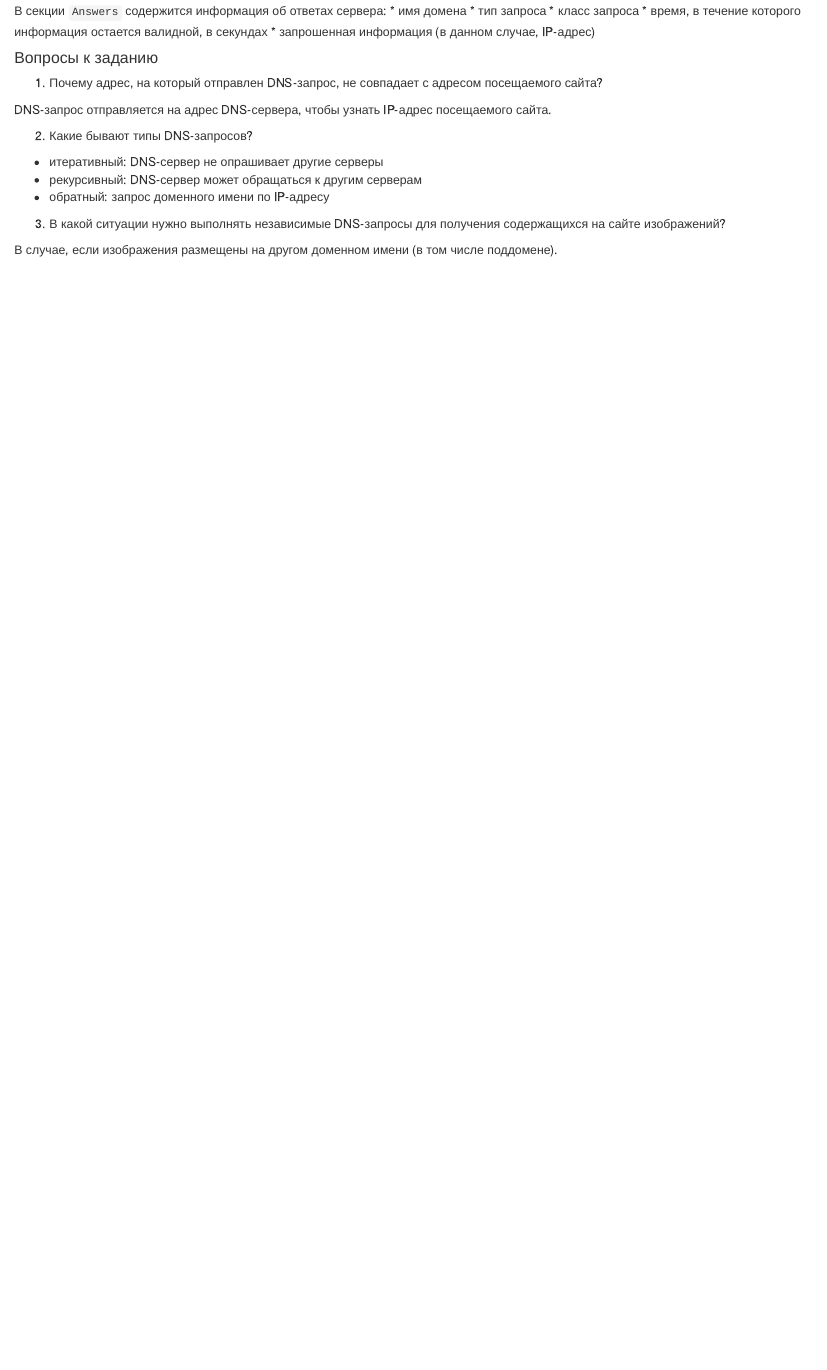
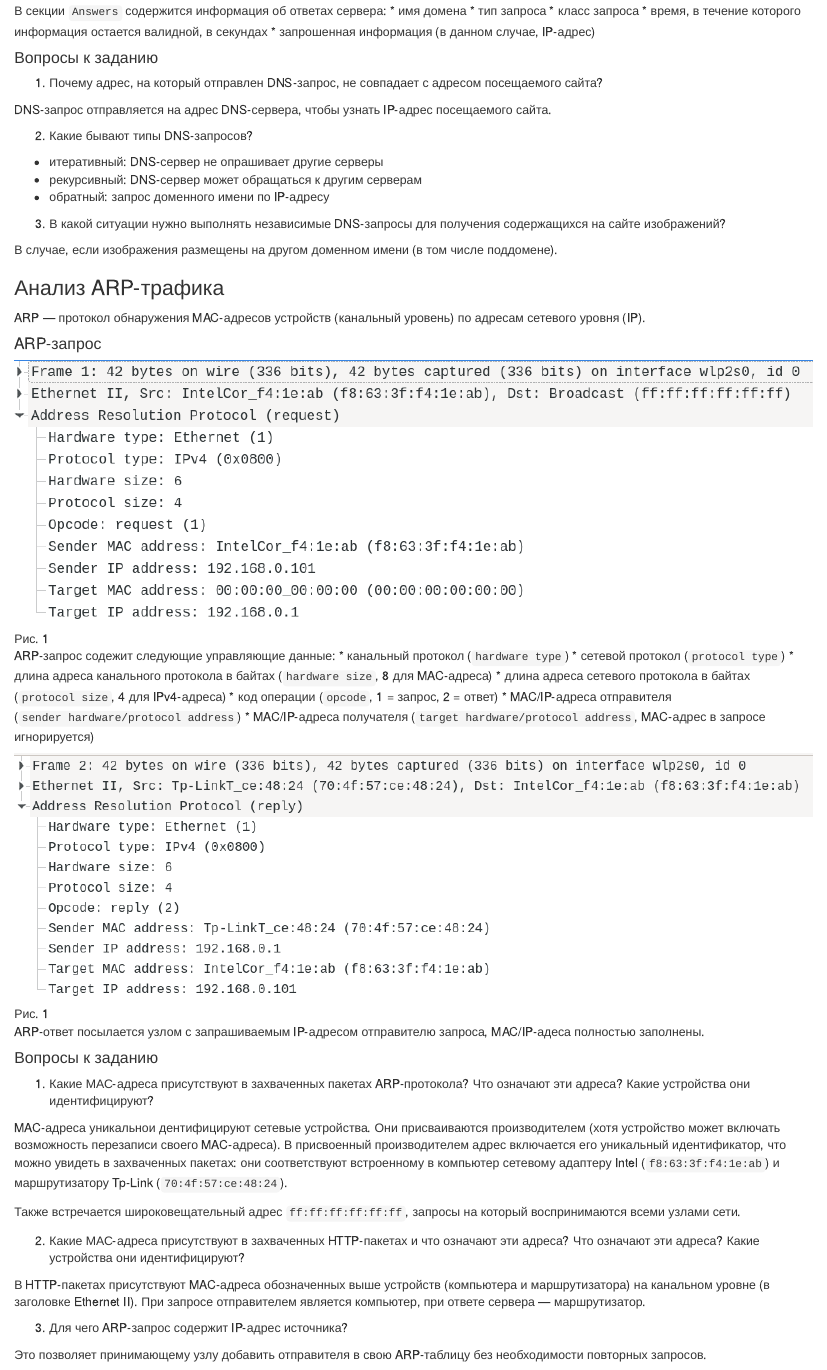
Before and after one commit to timlathy/itmo-third-year, an R Markdown document (Computer-and-Telecommunications-Networks-6th-Term/Task3/Report.Rmd): the page in a window 1100 px wide, from 14020 px down. Rendered offline with R 4.5, knitr and Pandoc, with nearby package versions.

Commit message:
[ctn task3] arp

```diff
--- a/Computer-and-Telecommunications-Networks-6th-Term/Task3/Report.Rmd
+++ b/Computer-and-Telecommunications-Networks-6th-Term/Task3/Report.Rmd
@@ -328,3 +328,51 @@ DNS-запрос отправляется на адрес DNS-сервера, ч
 изображений?
 
 В случае, если изображения размещены на другом доменном имени (в том числе поддомене).
+
+### Анализ ARP-трафика
+
+ARP — протокол обнаружения MAC-адресов устройств (канальный уровень) по адресам сетевого уровня (IP).
+
+#### ARP-запрос
+
+![Рис. 1](arp-request.png)
+
+ARP-запрос содежит следующие управляющие данные:
+* канальный протокол (`hardware type`)
+* сетевой протокол (`protocol type`)
+* длина адреса канального протокола в байтах (`hardware size`, 8 для MAC-адреса)
+* длина адреса сетевого протокола в байтах (`protocol size`, 4 для IPv4-адреса)
+* код операции (`opcode`, 1 = запрос, 2 = ответ)
+* MAC/IP-адреса отправителя (`sender hardware/protocol address`)
+* MAC/IP-адреса получателя (`target hardware/protocol address`, MAC-адрес в запросе игнорируется)
+
+![Рис. 1](arp-response.png)
+
+ARP-ответ посылается узлом с запрашиваемым IP-адресом отправителю запроса,
+MAC/IP-адеса полностью заполнены.
+
+#### Вопросы к заданию
+
+1. Какие МАС-адреса присутствуют в захваченных пакетах ARP-протокола? Что означают эти адреса? Какие
+устройства они идентифицируют?
+
+MAC-адреса уникальнои дентифицируют сетевые устройства. Они присваиваются производителем (хотя
+устройство может включать возможность перезаписи своего MAC-адреса). В присвоенный производителем
+адрес включается его уникальный идентификатор, что можно увидеть в захваченных пакетах:
+они соответствуют встроенному в компьютер сетевому адаптеру Intel (`f8:63:3f:f4:1e:ab`) и
+маршрутизатору Tp-Link (`70:4f:57:ce:48:24`).
+
+Также встречается широковещательный адрес `ff:ff:ff:ff:ff:ff`, запросы на который воспринимаются
+всеми узлами сети.
+
+2. Какие МАС-адреса присутствуют в захваченных HTTP-пакетах и что означают эти адреса?
+Что означают эти адреса? Какие устройства они идентифицируют?
+
+В HTTP-пакетах присутствуют MAC-адреса обозначенных выше устройств (компьютера и маршрутизатора)
+на канальном уровне (в заголовке Ethernet II). При запросе отправителем является компьютер,
+при ответе сервера — маршрутизатор.
+
+3. Для чего ARP-запрос содержит IP-адрес источника?
+
+Это позволяет принимающему узлу добавить отправителя в свою ARP-таблицу без необходимости
+повторных запросов.
```
Also changed, not shown: Computer-and-Telecommunications-Networks-6th-Term/Task3/arp-request.png (added), Computer-and-Telecommunications-Networks-6th-Term/Task3/arp-response.png (added).
